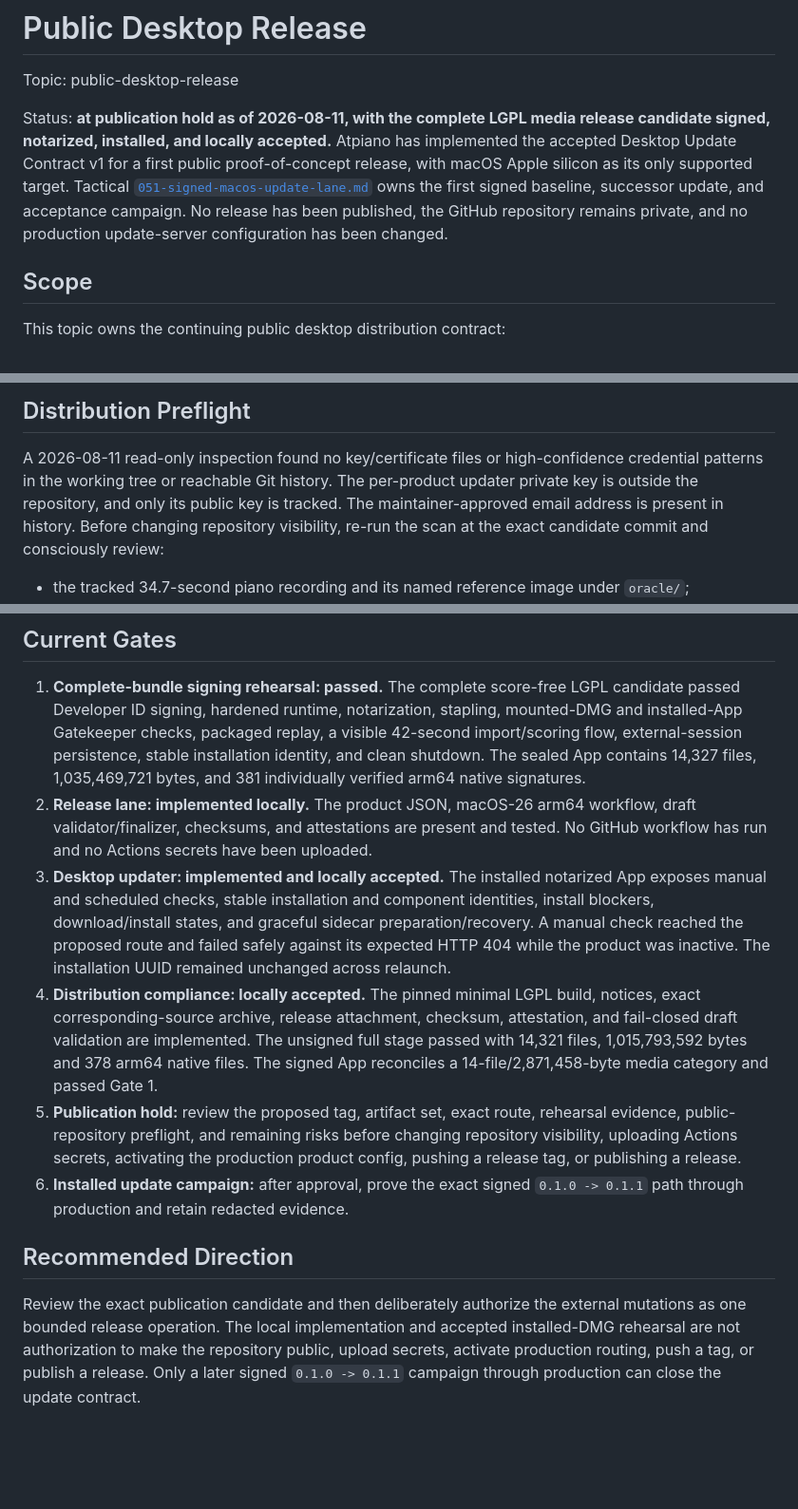
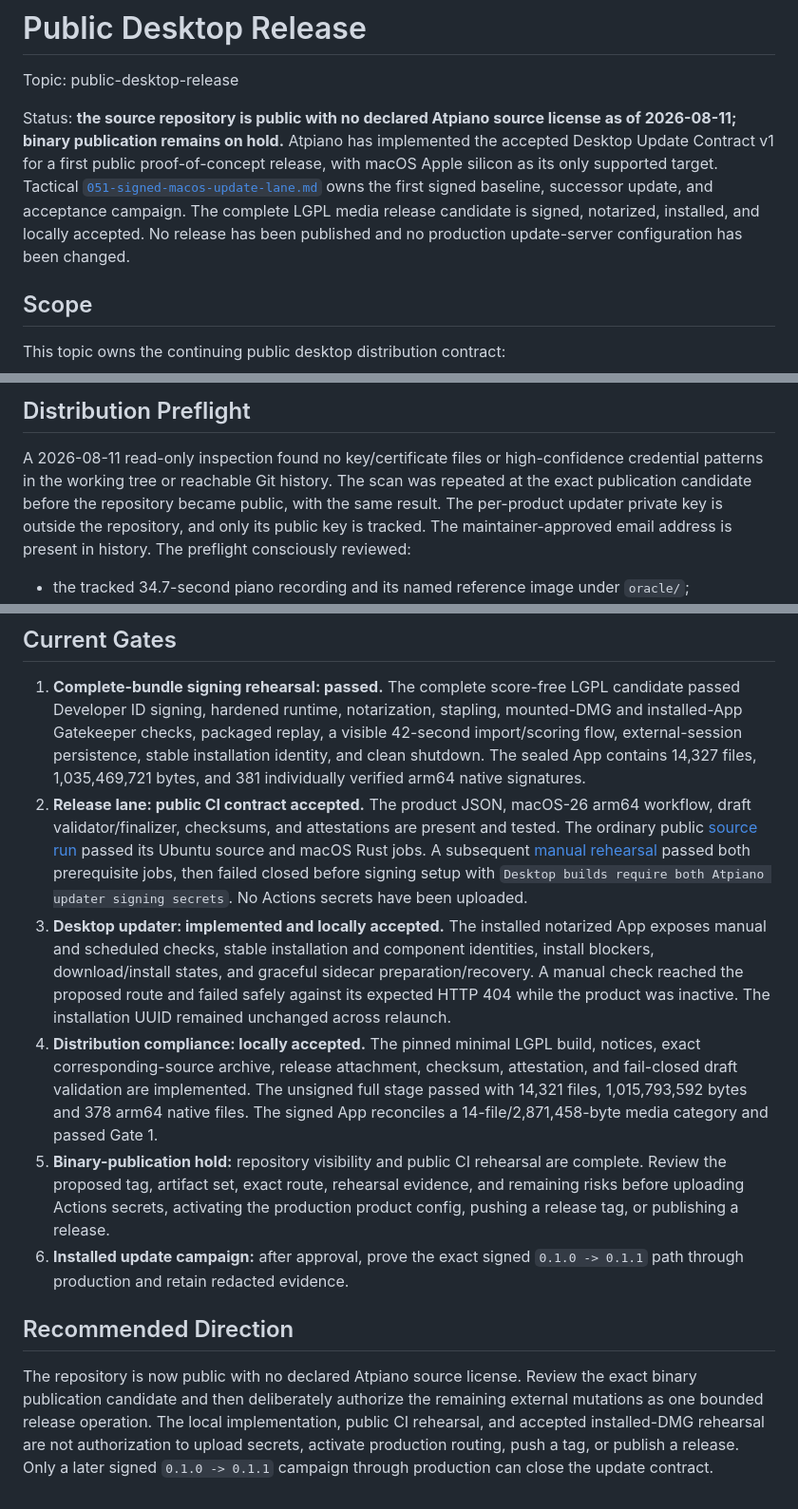
Before and after one commit to kzahel/atpiano, a Markdown page: docs/topics/public-desktop-release.md, 3 parts joined by grey strips. Shown at 95% size. Drawn GitHub-style; blank space fills up the shorter version.

```diff
--- a/docs/topics/public-desktop-release.md
+++ b/docs/topics/public-desktop-release.md
@@ -2,15 +2,16 @@
 
 Topic: public-desktop-release
 
-Status: **at publication hold as of 2026-08-11, with the complete LGPL media
-release candidate signed, notarized, installed, and locally accepted.**
+Status: **the source repository is public with no declared Atpiano source
+license as of 2026-08-11; binary publication remains on hold.**
 Atpiano has implemented the accepted Desktop Update Contract v1 for a first
 public proof-of-concept release, with macOS Apple silicon as its only supported
 target. Tactical
 [`051-signed-macos-update-lane.md`](../tactical/051-signed-macos-update-lane.md)
 owns the first signed baseline, successor update, and acceptance campaign.
-No release has been published, the GitHub repository remains private, and no
-production update-server configuration has been changed.
+The complete LGPL media release candidate is signed, notarized, installed,
+and locally accepted. No release has been published and no production
+update-server configuration has been changed.
 
 ## Scope
 
@@ -126,10 +127,11 @@ validates them against the tagged GitHub release.
 
 A 2026-08-11 read-only inspection found no key/certificate files or
 high-confidence credential patterns in the working tree or reachable Git
-history. The per-product updater private key is outside the repository, and
-only its public key is tracked. The maintainer-approved email address is
-present in history. Before changing repository visibility, re-run the scan at
-the exact candidate commit and consciously review:
+history. The scan was repeated at the exact publication candidate before the
+repository became public, with the same result. The per-product updater
+private key is outside the repository, and only its public key is tracked.
+The maintainer-approved email address is present in history. The preflight
+consciously reviewed:
 
 - the tracked 34.7-second piano recording and its named reference image under
   `oracle/`;
@@ -185,10 +187,15 @@ has no EULA restricting LGPL debugging or modification.
    stable installation identity, and clean shutdown. The sealed App contains
    14,327 files, 1,035,469,721 bytes, and 381 individually verified arm64
    native signatures.
-2. **Release lane: implemented locally.** The product JSON, macOS-26 arm64
-   workflow, draft validator/finalizer, checksums, and attestations are present
-   and tested. No GitHub workflow has run and no Actions secrets have been
-   uploaded.
+2. **Release lane: public CI contract accepted.** The product JSON, macOS-26
+   arm64 workflow, draft validator/finalizer, checksums, and attestations are
+   present and tested. The ordinary public
+   [source run](https://github.com/kzahel/atpiano/actions/runs/31516122672)
+   passed its Ubuntu source and macOS Rust jobs. A subsequent
+   [manual rehearsal](https://github.com/kzahel/atpiano/actions/runs/31516446700)
+   passed both prerequisite jobs, then failed closed before signing setup with
+   `Desktop builds require both Atpiano updater signing secrets`. No Actions
+   secrets have been uploaded.
 3. **Desktop updater: implemented and locally accepted.** The installed
    notarized App exposes manual and scheduled checks, stable installation and
    component identities, install blockers, download/install states, and
@@ -201,18 +208,20 @@ has no EULA restricting LGPL debugging or modification.
    The unsigned full stage passed with 14,321 files, 1,015,793,592 bytes and
    378 arm64 native files. The signed App reconciles a 14-file/2,871,458-byte
    media category and passed Gate 1.
-5. **Publication hold:** review the proposed tag, artifact set, exact route,
-   rehearsal evidence, public-repository preflight, and remaining risks before
-   changing repository visibility, uploading Actions secrets, activating the
-   production product config, pushing a release tag, or publishing a release.
+5. **Binary-publication hold:** repository visibility and public CI rehearsal
+   are complete. Review the proposed tag, artifact set, exact route, rehearsal
+   evidence, and remaining risks before uploading Actions secrets, activating
+   the production product config, pushing a release tag, or publishing a
+   release.
 6. **Installed update campaign:** after approval, prove the exact signed
    `0.1.0 -> 0.1.1` path through production and retain redacted evidence.
 
 ## Recommended Direction
 
-Review the exact publication candidate and then deliberately authorize the
-external mutations as one bounded release operation. The local implementation
-and accepted installed-DMG rehearsal are not authorization to make the
-repository public, upload secrets, activate production routing, push a tag, or
-publish a release. Only a later signed `0.1.0 -> 0.1.1` campaign through
+The repository is now public with no declared Atpiano source license. Review
+the exact binary publication candidate and then deliberately authorize the
+remaining external mutations as one bounded release operation. The local
+implementation, public CI rehearsal, and accepted installed-DMG rehearsal are
+not authorization to upload secrets, activate production routing, push a tag,
+or publish a release. Only a later signed `0.1.0 -> 0.1.1` campaign through
 production can close the update contract.
```
Also changed, not shown: other parts of docs/topics/public-desktop-release.md (+5 -5 lines), docs/tactical/051-signed-macos-update-lane.md (+56 -16 lines).
